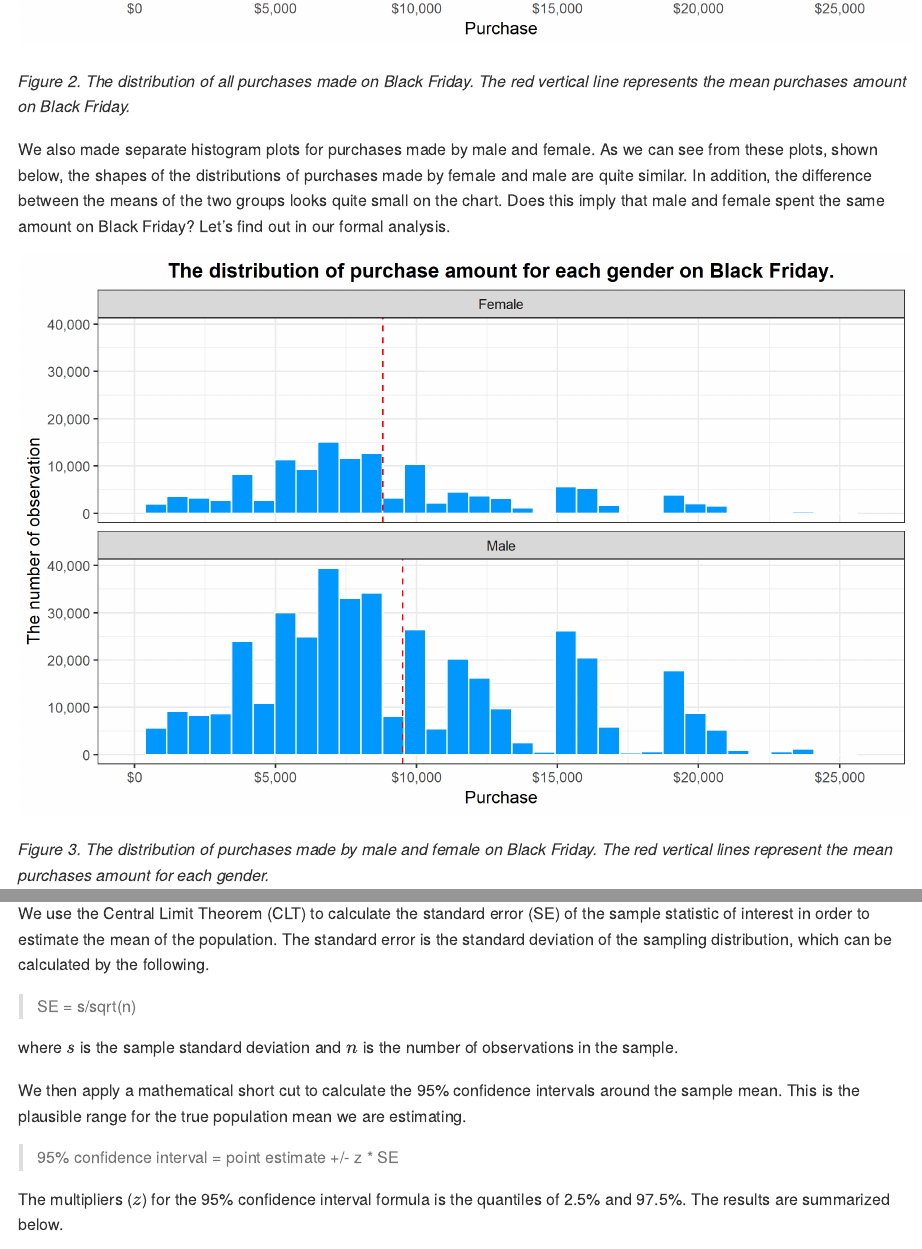
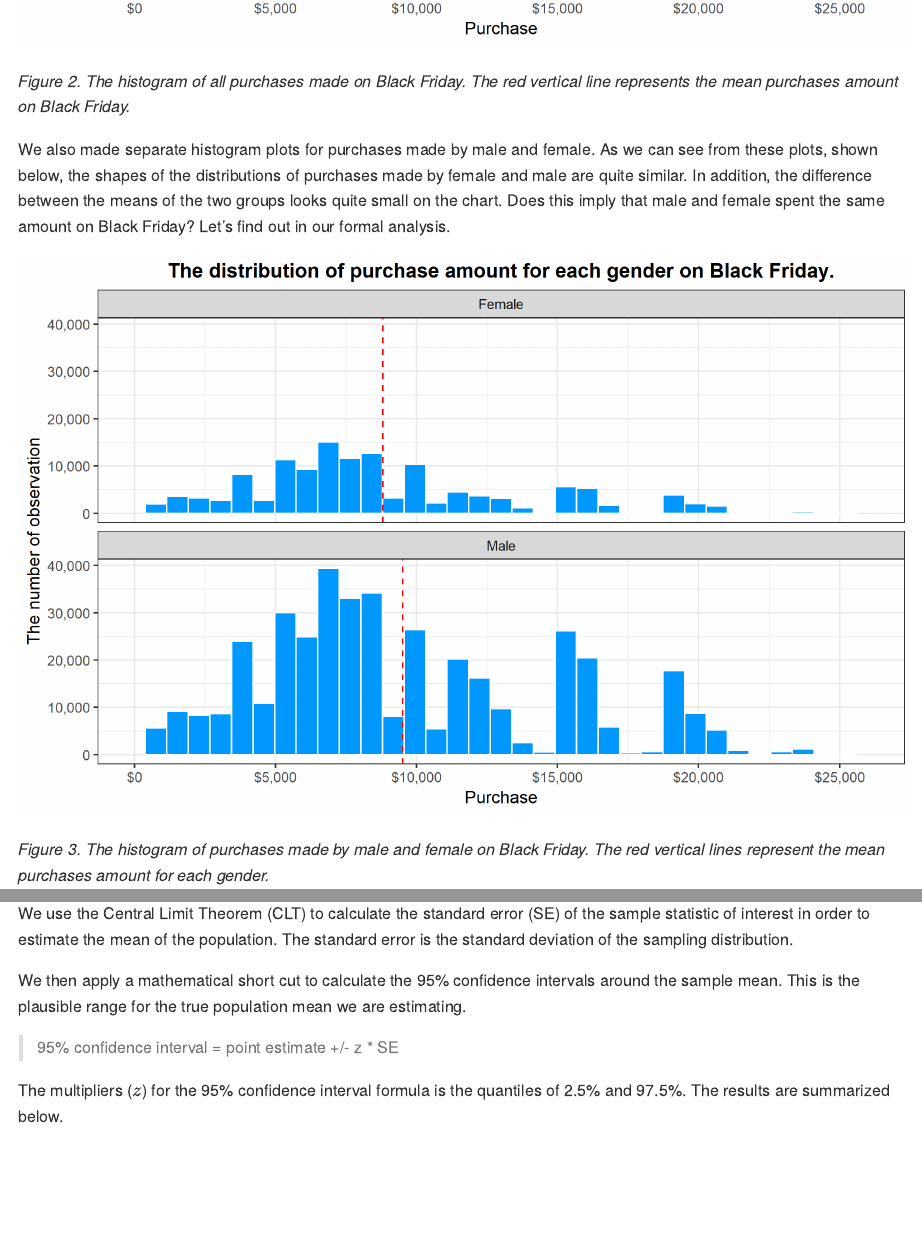
Before and after one commit to UBC-MDS/DSCI_522_BlackFriday_Purchases_Analysis, an R Markdown document (doc/Report.Rmd): the page in a window 1100 px wide, from 2670 px down, and a second part further down, joined at a grey line. Rendered offline with R 4.5, knitr and Pandoc, with nearby package versions; some code elsewhere in the file could not run offline.

Commit message:
More descriptive Figure and table captions and update README.md

```diff
--- a/doc/Report.Rmd
+++ b/doc/Report.Rmd
@@ -57,13 +57,13 @@ A histogram we plotted, shown in below, reveals that the amount of the majority
 
 ![](../imgs/purch_dist.png)
 
-*Figure 2. The distribution of all purchases made on Black Friday. The red vertical line represents the mean purchases amount on Black Friday.*
+*Figure 2. The histogram of all purchases made on Black Friday. The red vertical line represents the mean purchases amount on Black Friday.*
 
 We also made separate histogram plots for purchases made by male and female. As we can see from these plots, shown below, the shapes of the distributions of purchases made by female and male are quite similar. In addition, the difference between the means of the two groups looks quite small on the chart. Does this imply that male and female spent the same amount on Black Friday? Let's find out in our formal analysis.
 
 ![](../imgs/gender_pur_hist.png)
 
-*Figure 3. The distribution of purchases made by male and female on Black Friday. The red vertical lines represent the mean purchases amount for each gender.*
+*Figure 3. The histogram of purchases made by male and female on Black Friday. The red vertical lines represent the mean purchases amount for each gender.*
 
 
 # 4.0 Analysis
@@ -72,11 +72,7 @@ The process of our analysis begins with the definition of null hypothesis and al
 
 ### 4.1 Estimation
 
-We use the Central Limit Theorem (CLT) to calculate the standard error (SE) of the sample statistic of interest in order to estimate the mean of the population. The standard error is the standard deviation of the sampling distribution, which can be calculated by the following.
-
-> SE = s/sqrt(n)
-
-where $s$ is the sample standard deviation and $n$ is the number of observations in the sample.
+We use the Central Limit Theorem (CLT) to calculate the standard error (SE) of the sample statistic of interest in order to estimate the mean of the population. The standard error is the standard deviation of the sampling distribution.
 
 We then apply a mathematical short cut to calculate the 95% confidence intervals around the sample mean. This is the plausible range for the true population mean we are estimating.
 
```
Also changed, not shown: README.md, 1 other file.
